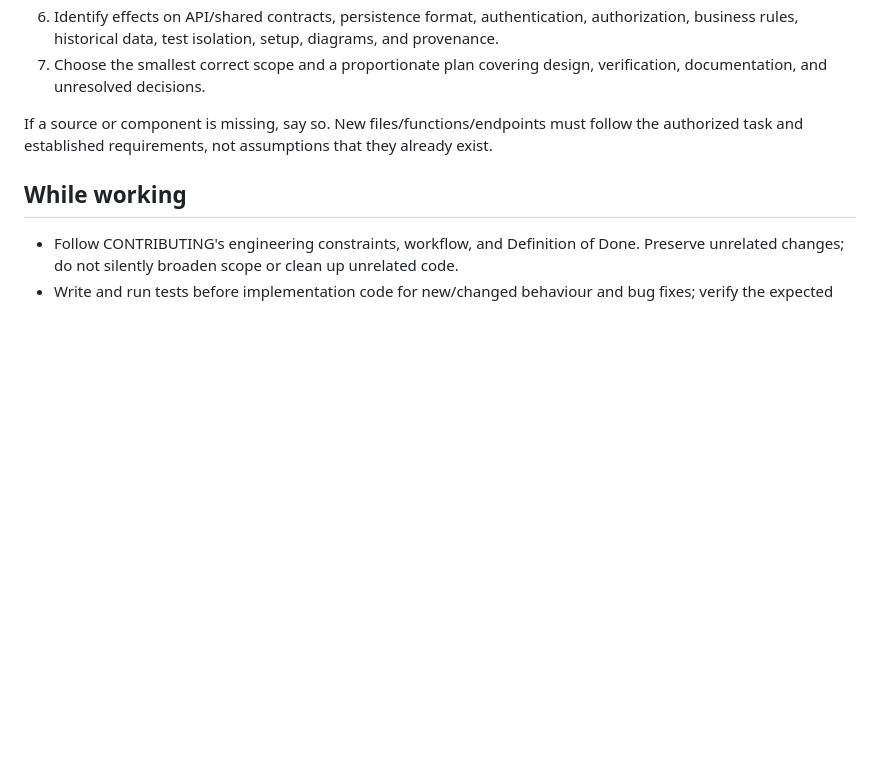
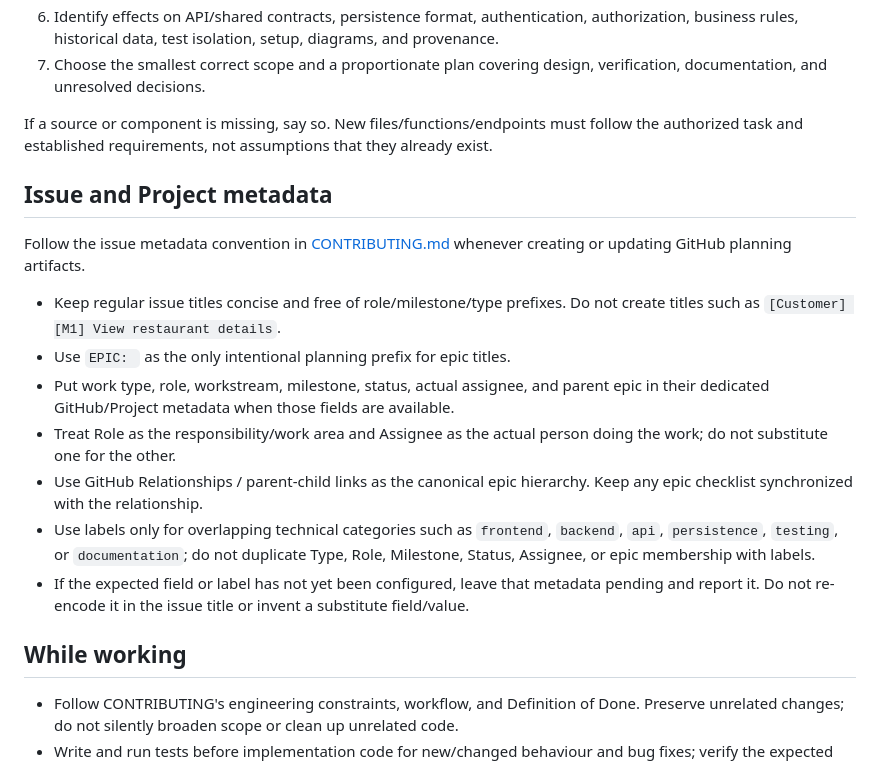
Before and after one commit to gwan-kib/COSC-310-Lab-Food4Thought, a Markdown page: AGENTS.md, the part around the change. GitHub-like rendering; blank space fills up the shorter version.

Commit message:
Teach agents issue metadata convention

```diff
--- a/AGENTS.md
+++ b/AGENTS.md
@@ -32,6 +32,18 @@ Distinguish **course requirements**, **team/repository conventions**, and **reco
 7. Choose the smallest correct scope and a proportionate plan covering design, verification, documentation, and unresolved decisions.
 
 If a source or component is missing, say so. New files/functions/endpoints must follow the authorized task and established requirements, not assumptions that they already exist.
+
+## Issue and Project metadata
+
+Follow the issue metadata convention in [CONTRIBUTING.md](CONTRIBUTING.md#issue-titles-and-project-metadata) whenever creating or updating GitHub planning artifacts.
+
+- Keep regular issue titles concise and free of role/milestone/type prefixes. Do not create titles such as `[Customer] [M1] View restaurant details`.
+- Use `EPIC: ` as the only intentional planning prefix for epic titles.
+- Put work type, role, workstream, milestone, status, actual assignee, and parent epic in their dedicated GitHub/Project metadata when those fields are available.
+- Treat Role as the responsibility/work area and Assignee as the actual person doing the work; do not substitute one for the other.
+- Use GitHub Relationships / parent-child links as the canonical epic hierarchy. Keep any epic checklist synchronized with the relationship.
+- Use labels only for overlapping technical categories such as `frontend`, `backend`, `api`, `persistence`, `testing`, or `documentation`; do not duplicate Type, Role, Milestone, Status, Assignee, or epic membership with labels.
+- If the expected field or label has not yet been configured, leave that metadata pending and report it. Do not re-encode it in the issue title or invent a substitute field/value.
 
 ## While working
 
```
